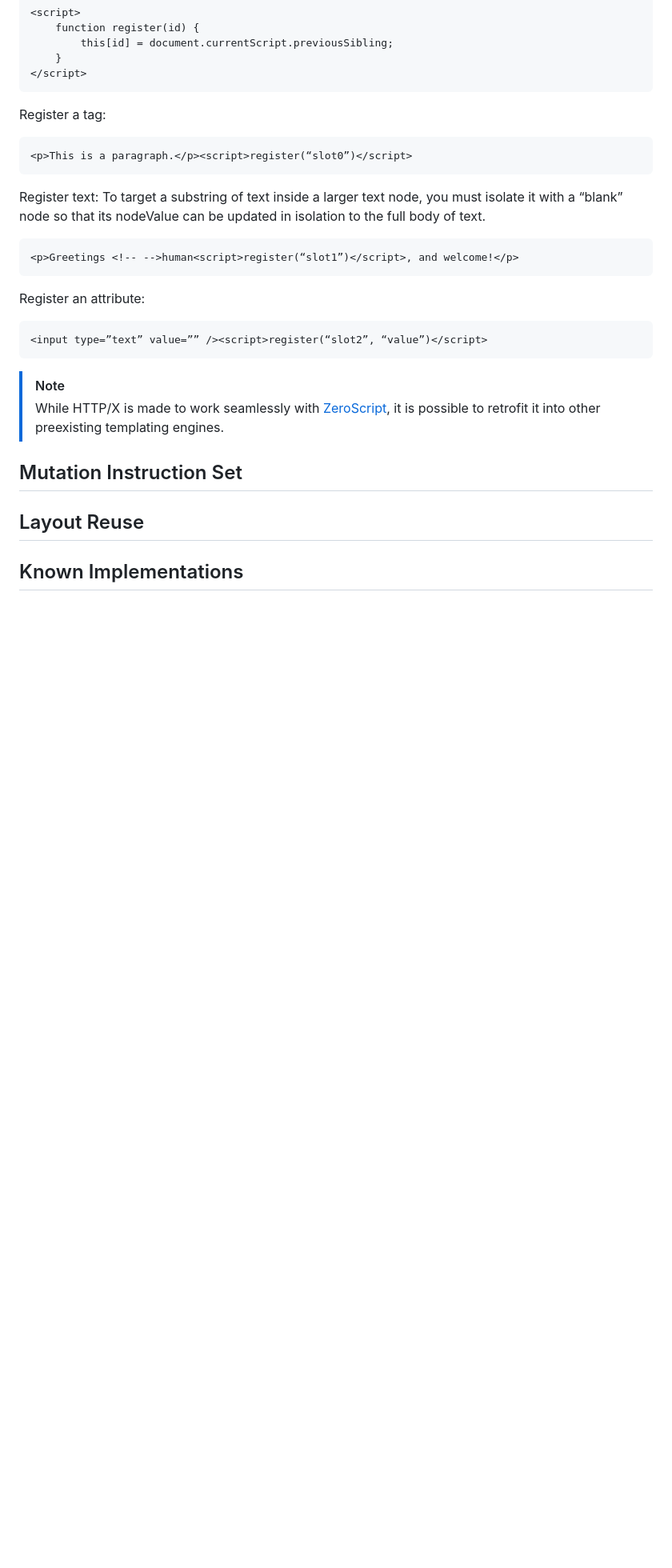
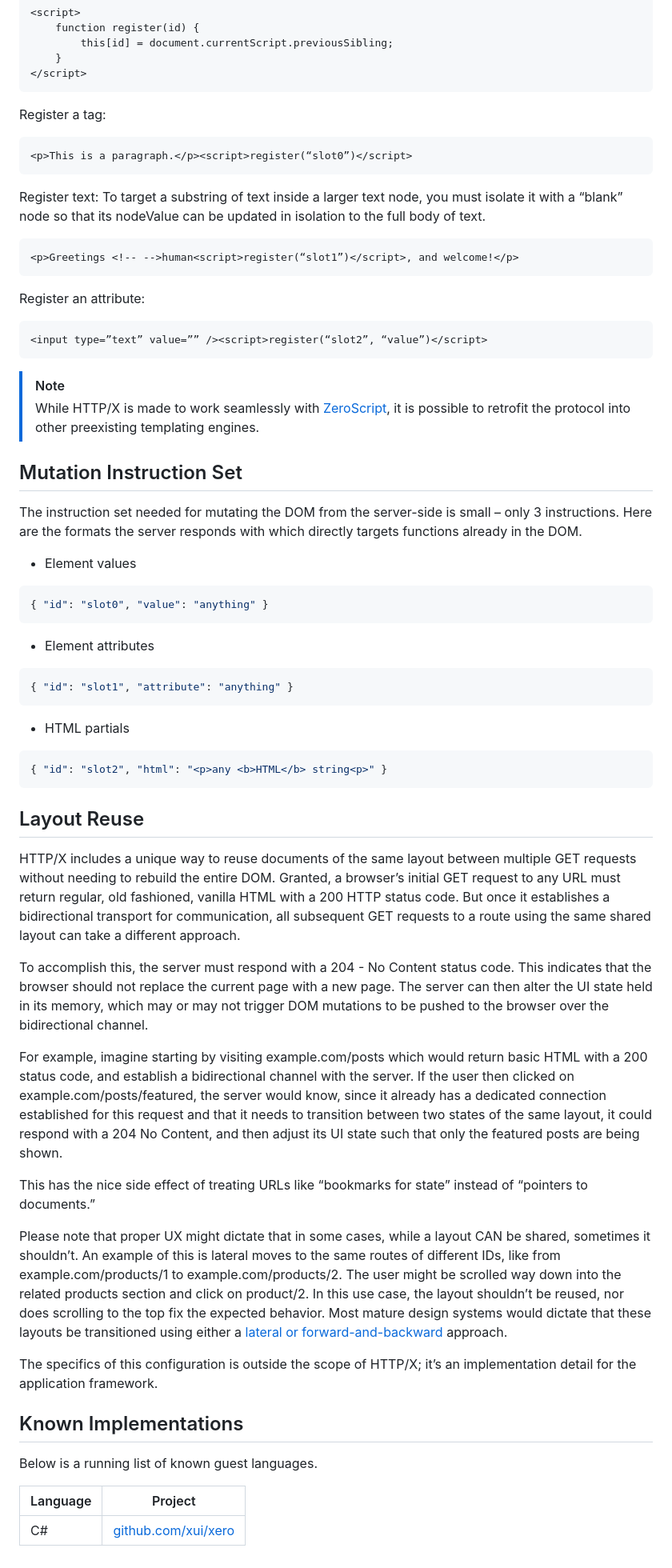
Before and after one commit to schmylan/httpx, a Markdown page: README.md, the part around the change. Shown: that part at 80% size. Drawn GitHub-style; blank space fills up the shorter version.

````diff
--- a/README.md
+++ b/README.md
@@ -119,10 +119,45 @@ Register an attribute:
 ```
 
 > [!Note]
-> While HTTP/X is made to work seamlessly with [ZeroScript](https://zeroscript.org), it is possible to retrofit it into other preexisting templating engines.
+> While HTTP/X is made to work seamlessly with [ZeroScript](https://zeroscript.org), it is possible to retrofit the protocol into other preexisting templating engines.
 
 ## Mutation Instruction Set
 
+The instruction set needed for mutating the DOM from the server-side is small – only 3 instructions.  Here are the formats the server responds with which directly targets functions already in the DOM.
+
+- Element values
+```json
+{ "id": "slot0", "value": "anything" }
+```
+
+- Element attributes
+```json
+{ "id": "slot1", "attribute": "anything" }
+```
+
+- HTML partials
+```json
+{ "id": "slot2", "html": "<p>any <b>HTML</b> string<p>" }
+```
+
 ## Layout Reuse
 
+HTTP/X includes a unique way to reuse documents of the same layout between multiple GET requests without needing to rebuild the entire DOM.  Granted, a browser’s initial GET request to any URL must return regular, old fashioned, vanilla HTML with a 200 HTTP status code.  But once it establishes a bidirectional transport for communication, all subsequent GET requests to a route using the same shared layout can take a different approach.
+
+To accomplish this, the server must respond with a 204 - No Content status code.  This indicates that the browser should not replace the current page with a new page.  The server can then alter the UI state held in its memory, which may or may not trigger DOM mutations to be pushed to the browser over the bidirectional channel.
+
+For example, imagine starting by visiting example.com/posts which would return basic HTML with a 200 status code, and establish a bidirectional channel with the server.  If the user then clicked on example.com/posts/featured, the server would know, since it already has a dedicated connection established for this request and that it needs to transition between two states of the same layout, it could respond with a 204 No Content, and then adjust its UI state such that only the featured posts are being shown.
+
+This has the nice side effect of treating URLs like “bookmarks for state” instead of “pointers to documents.”
+
+Please note that proper UX might dictate that in some cases, while a layout CAN be shared, sometimes it shouldn’t.  An example of this is lateral moves to the same routes of different IDs, like from example.com/products/1 to example.com/products/2. The user might be scrolled way down into the related products section and click on product/2.  In this use case, the layout shouldn’t be reused, nor does scrolling to the top fix the expected behavior.  Most mature design systems would dictate that these layouts be transitioned using either a [lateral or forward-and-backward](https://m3.material.io/styles/motion/transitions/transition-patterns) approach.
+
+The specifics of this configuration is outside the scope of HTTP/X; it’s an implementation detail for the application framework.
+
 ## Known Implementations
+
+Below is a running list of known guest languages.
+
+| Language | Project |
+|---|---|
+| C# | [github.com/xui/xero](https://github.com/xui/xero) |
````
